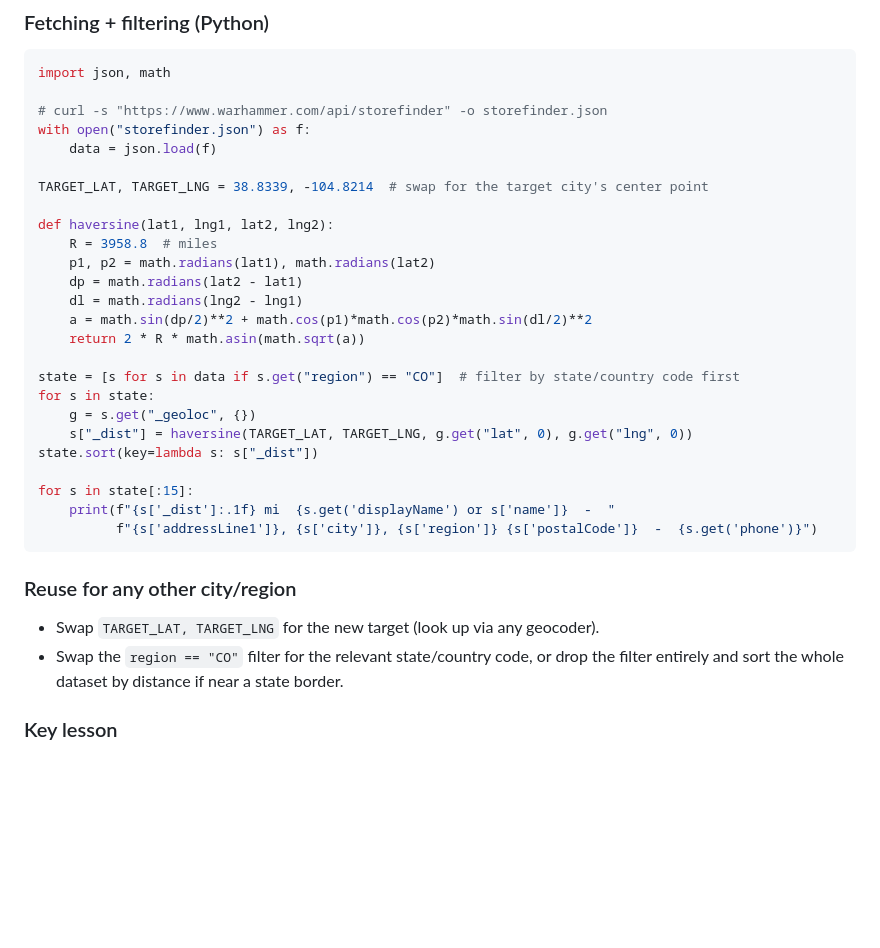
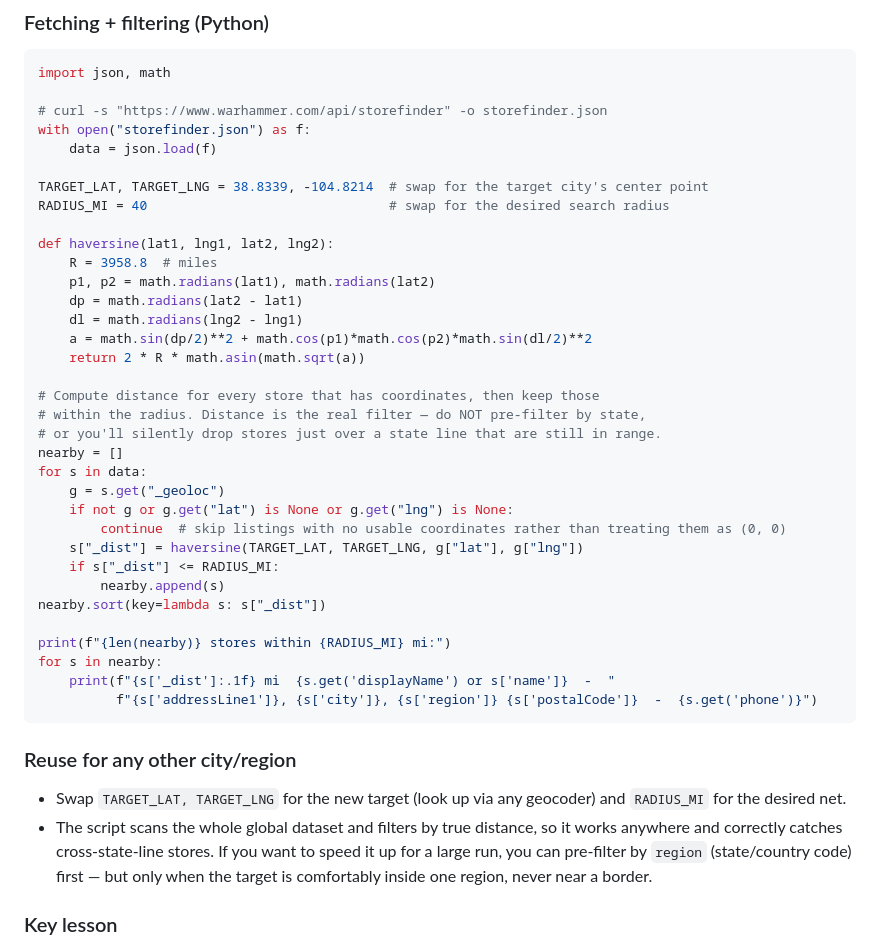
Before and after one commit to usshadowop/gwmap, a Markdown page: docs/research-process/step1-store-finder.md, the part around the change. Rendered like a GitHub page; blank space fills up the shorter version.

Commit message:
Fix radius filtering in Step 1 store-finder script
The example Python promised stores "within the target radius" but had no
radius variable — it just printed the closest 15 regardless of distance.
Add RADIUS_MI and a real distance filter, skip listings with no usable
coordinates (previously defaulted to 0,0 and polluted results), and drop the
state pre-filter from the main path so cross-state-line stores in range
aren't silently dropped. Verified against the live dataset: returns the
expected 13 stores within 40 mi of Colorado Springs.

````diff
--- a/docs/research-process/step1-store-finder.md
+++ b/docs/research-process/step1-store-finder.md
@@ -67,6 +67,7 @@ with open("storefinder.json") as f:
     data = json.load(f)
 
 TARGET_LAT, TARGET_LNG = 38.8339, -104.8214  # swap for the target city's center point
+RADIUS_MI = 40                               # swap for the desired search radius
 
 def haversine(lat1, lng1, lat2, lng2):
     R = 3958.8  # miles
@@ -76,22 +77,33 @@ def haversine(lat1, lng1, lat2, lng2):
     a = math.sin(dp/2)**2 + math.cos(p1)*math.cos(p2)*math.sin(dl/2)**2
     return 2 * R * math.asin(math.sqrt(a))
 
-state = [s for s in data if s.get("region") == "CO"]  # filter by state/country code first
-for s in state:
-    g = s.get("_geoloc", {})
-    s["_dist"] = haversine(TARGET_LAT, TARGET_LNG, g.get("lat", 0), g.get("lng", 0))
-state.sort(key=lambda s: s["_dist"])
+# Compute distance for every store that has coordinates, then keep those
+# within the radius. Distance is the real filter — do NOT pre-filter by state,
+# or you'll silently drop stores just over a state line that are still in range.
+nearby = []
+for s in data:
+    g = s.get("_geoloc")
+    if not g or g.get("lat") is None or g.get("lng") is None:
+        continue  # skip listings with no usable coordinates rather than treating them as (0, 0)
+    s["_dist"] = haversine(TARGET_LAT, TARGET_LNG, g["lat"], g["lng"])
+    if s["_dist"] <= RADIUS_MI:
+        nearby.append(s)
+nearby.sort(key=lambda s: s["_dist"])
 
-for s in state[:15]:
+print(f"{len(nearby)} stores within {RADIUS_MI} mi:")
+for s in nearby:
     print(f"{s['_dist']:.1f} mi  {s.get('displayName') or s['name']}  -  "
           f"{s['addressLine1']}, {s['city']}, {s['region']} {s['postalCode']}  -  {s.get('phone')}")
 ```
 
 ### Reuse for any other city/region
-- Swap `TARGET_LAT, TARGET_LNG` for the new target (look up via any geocoder).
-- Swap the `region == "CO"` filter for the relevant state/country code, or
-  drop the filter entirely and sort the whole dataset by distance if near a
-  state border.
+- Swap `TARGET_LAT, TARGET_LNG` for the new target (look up via any geocoder)
+  and `RADIUS_MI` for the desired net.
+- The script scans the whole global dataset and filters by true distance, so
+  it works anywhere and correctly catches cross-state-line stores. If you want
+  to speed it up for a large run, you can pre-filter by `region`
+  (state/country code) first — but only when the target is comfortably inside
+  one region, never near a border.
 
 ### Key lesson
 Don't assume "page is CAPTCHA-gated" means "no data without solving the
````
